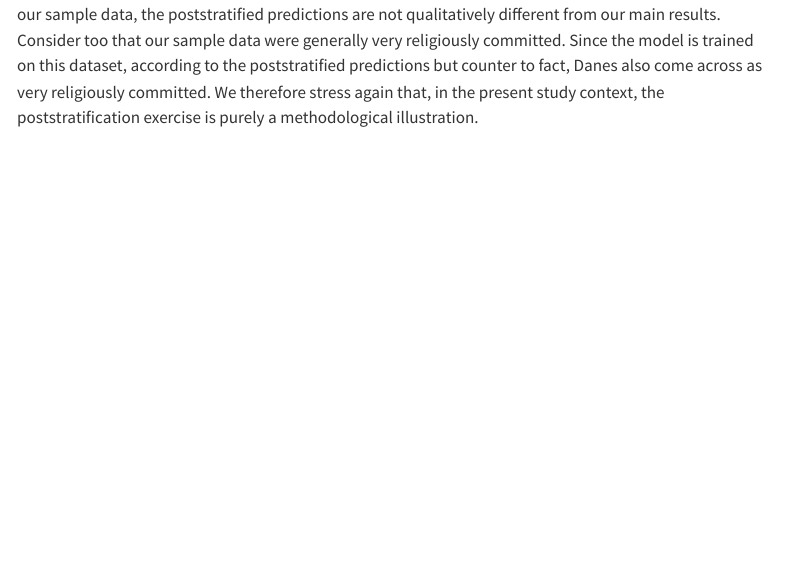
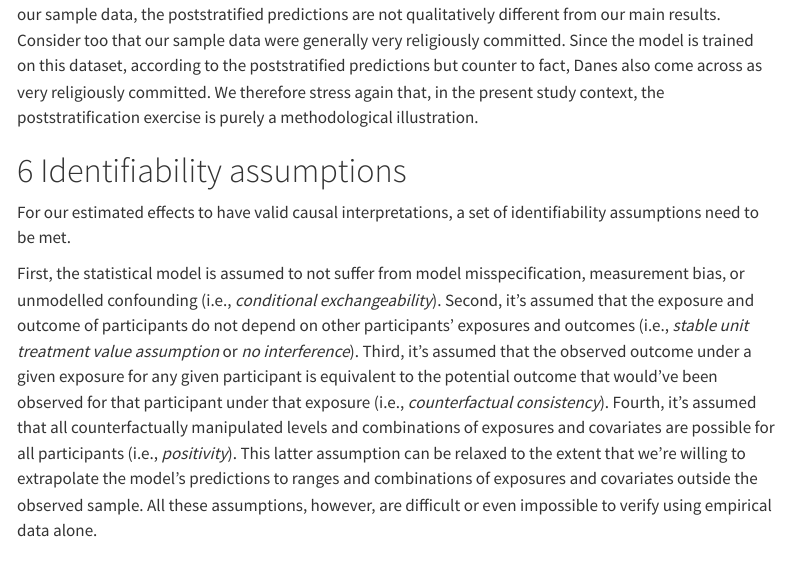
Before and after one commit to tbendixen/causal-inference-schooling, a Quarto document (notebook/notebook.qmd): the page in a window 1100 px wide, from 320 px down. Rendered offline with R 4.5, knitr and Pandoc in place of Quarto, with nearby package versions; code that draws random numbers runs with fixed seeds of ours; some code elsewhere in the file could not run offline; menus at the side of the page are left out; long lines of code are wrapped.

Commit message:
update notebook post-review

```diff
--- a/notebook/notebook.qmd
+++ b/notebook/notebook.qmd
@@ -792,3 +792,10 @@ save.image("notebook_fits.RData")
 
 \newpage
 
+# Identifiability assumptions
+
+For our estimated effects to have valid causal interpretations, a set of identifiability assumptions need to be met.
+
+First, the statistical model is assumed to not suffer from model misspecification, measurement bias, or unmodelled confounding (i.e., *conditional exchangeability*). Second, it's assumed that the exposure and outcome of participants do not depend on other participants' exposures and outcomes (i.e., *stable unit treatment value assumption* or *no interference*). Third, it's assumed that the observed outcome under a given exposure for any given participant is equivalent to the potential outcome that would've been observed for that participant under that exposure (i.e., *counterfactual consistency*). Fourth, it's assumed that all counterfactually manipulated levels and combinations of exposures and covariates are possible for all participants (i.e., *positivity*). This latter assumption can be relaxed to the extent that we're willing to extrapolate the model's predictions to ranges and combinations of exposures and covariates outside the observed sample. All these assumptions, however, are difficult or even impossible to verify using empirical data alone.
+
+\newpage
```
Also changed, not shown: notebook/notebook.html, notebook/notebook.qmd (5 more changed lines).
